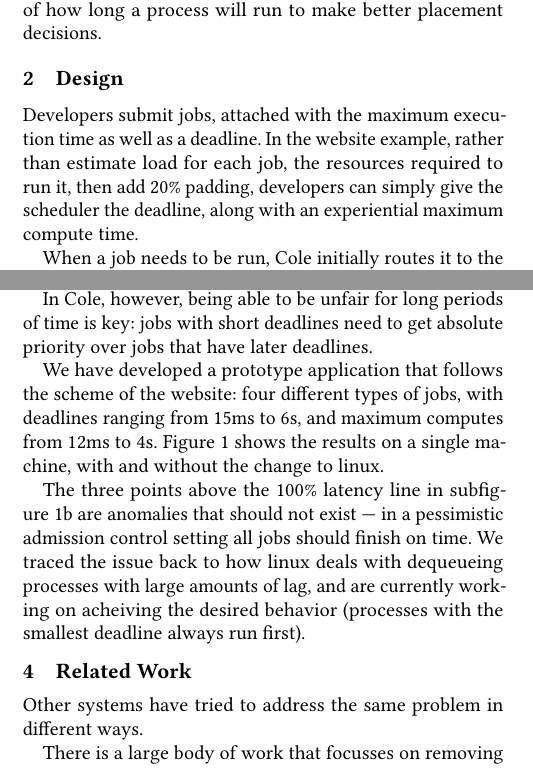
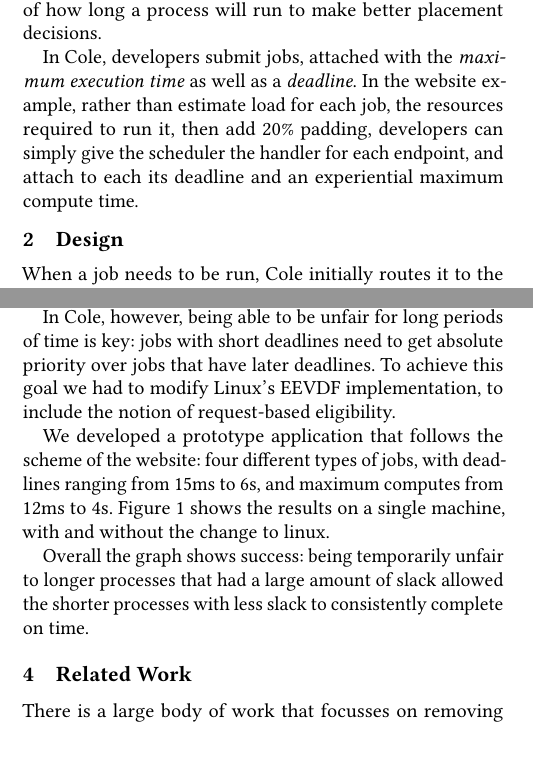
Before and after one commit to hannahmanuela/sla-sched-sosp24-poster, a LaTeX paper (paper.tex, which reads curr_state.tex, design.tex, intro.tex): two parts of the columns of pages 1 and 2 of 3, joined at a grey line, cut so that both start at the same text, the shorter picture padded with empty space. Compiled offline with pdfLaTeX.

Commit message:
frans round 2

```diff
--- a/curr_state.tex
+++ b/curr_state.tex
@@ -12,16 +12,14 @@
 
 In \sysname, however, being able to be unfair for long periods of time is key:
 jobs with short deadlines need to get absolute priority over jobs that have
-later deadlines.
+later deadlines. To achieve this goal we had to modify Linux's EEVDF
+implementation, to include the notion of request-based eligibility.
 
-We have developed a prototype application that follows the scheme of the
-website: four different types of jobs, with deadlines ranging from 15ms to 6s,
-and maximum computes from 12ms to 4s. Figure~\ref{fig:graph} shows the results
-on a single machine, with and without the change to linux.
+We developed a prototype application that follows the scheme of the website:
+four different types of jobs, with deadlines ranging from 15ms to 6s, and
+maximum computes from 12ms to 4s. Figure~\ref{fig:graph} shows the results on a
+single machine, with and without the change to linux.
 
-The three points above the 100$\%$ latency line in subfigure~\ref{fig:graph:new}
-are anomalies that should not exist --- in a pessimistic admission control setting
-all jobs should finish on time. We traced the issue back to how linux deals with
-dequeueing processes with large amounts of lag, and are currently working on
-acheiving the desired behavior (processes with the smallest deadline always run
-first).
+Overall the graph shows success: being temporarily unfair to longer processes
+that had a large amount of slack allowed the shorter processes with less slack
+to consistently complete on time.
--- a/design.tex
+++ b/design.tex
@@ -20,11 +20,6 @@
     \caption{Results of running the same workload on (a) unmodified and (b) modified linux.}
     \label{fig:graph}
 \end{figure*}
-
-Developers submit jobs, attached with the maximum execution time as well as a
-deadline. In the website example, rather than estimate load for each job, the
-resources required to run it, then add 20\% padding, developers can simply give
-the scheduler the deadline, along with an experiential maximum compute time.
 
 When a job needs to be run, \sysname{} initially routes it to the relevant shard
 of the global scheduler, which then forwards the job to a chosen single machine.
--- a/intro.tex
+++ b/intro.tex
@@ -53,3 +53,9 @@
 and makes the developer's requirements explicit to the scheduler. The cloud
 provider can use the information of how long a process will run to make better
 placement decisions.
+
+In \sysname{}, developers submit jobs, attached with the \textit{maximum
+execution time} as well as a \textit{deadline}. In the website example, rather
+than estimate load for each job, the resources required to run it, then add 20\%
+padding, developers can simply give the scheduler the handler for each endpoint,
+and attach to each its deadline and an experiential maximum compute time.
--- a/related.tex
+++ b/related.tex
@@ -1,6 +1,4 @@
 \section{Related Work}
-
-Other systems have tried to address the same problem in different ways.
 
 There is a large body of work that focusses on removing the need for
 reservations by creating elastic reservations that automatically scale up and
```
Also changed, not shown: design.tex (2 more changed lines), intro.tex (16 more changed lines).
